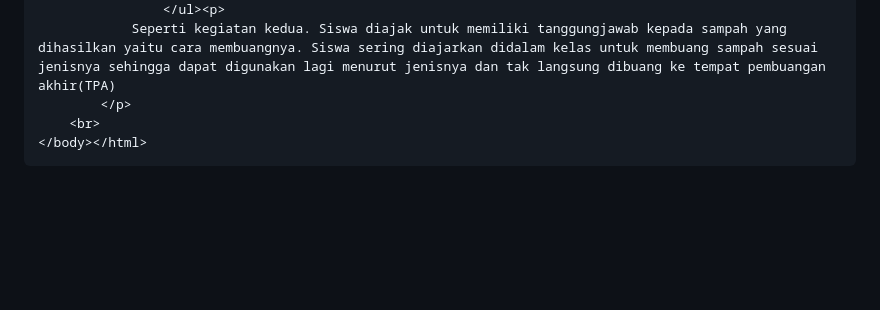
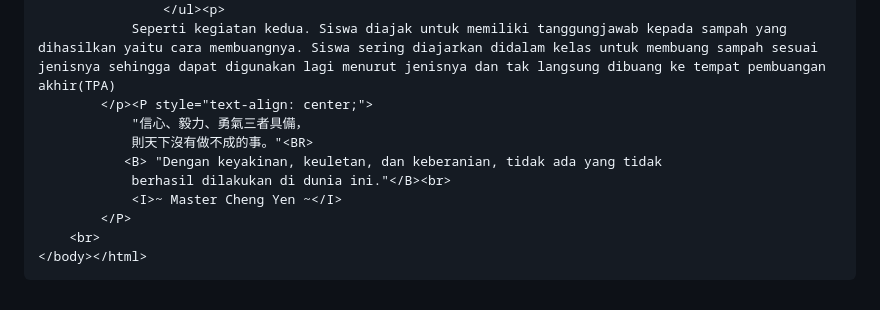
Before and after one commit to AntoniusMarvell/Marvellsp, a Markdown page: README.md, the part around the change. Drawn GitHub-style; blank space fills up the shorter version.

```diff
--- a/README.md
+++ b/README.md
@@ -83,6 +83,12 @@
                 <li> Kotak terakhir bewarna hijau ditujukan kepada sampah organik. Sampah ini nantinya akan dijadikan pupuk ataupun <i>ecoenzym</i>. Contohnya: Daun dan sisa makanan.</li>
                     </ul><p>
                 Seperti kegiatan kedua. Siswa diajak untuk memiliki tanggungjawab kepada sampah yang dihasilkan yaitu cara membuangnya. Siswa sering diajarkan didalam kelas untuk membuang sampah sesuai jenisnya sehingga dapat digunakan lagi menurut jenisnya dan tak langsung dibuang ke tempat pembuangan akhir(TPA)
-            </p>
+            </p><P style="text-align: center;">
+                "信心、毅力、勇氣三者具備，
+                則天下沒有做不成的事。"<BR>
+               <B> "Dengan keyakinan, keuletan, dan keberanian, tidak ada yang tidak
+                berhasil dilakukan di dunia ini."</B><br>
+                <I>~ Master Cheng Yen ~</I>
+            </P>
         <br>
     </body></html>
```
